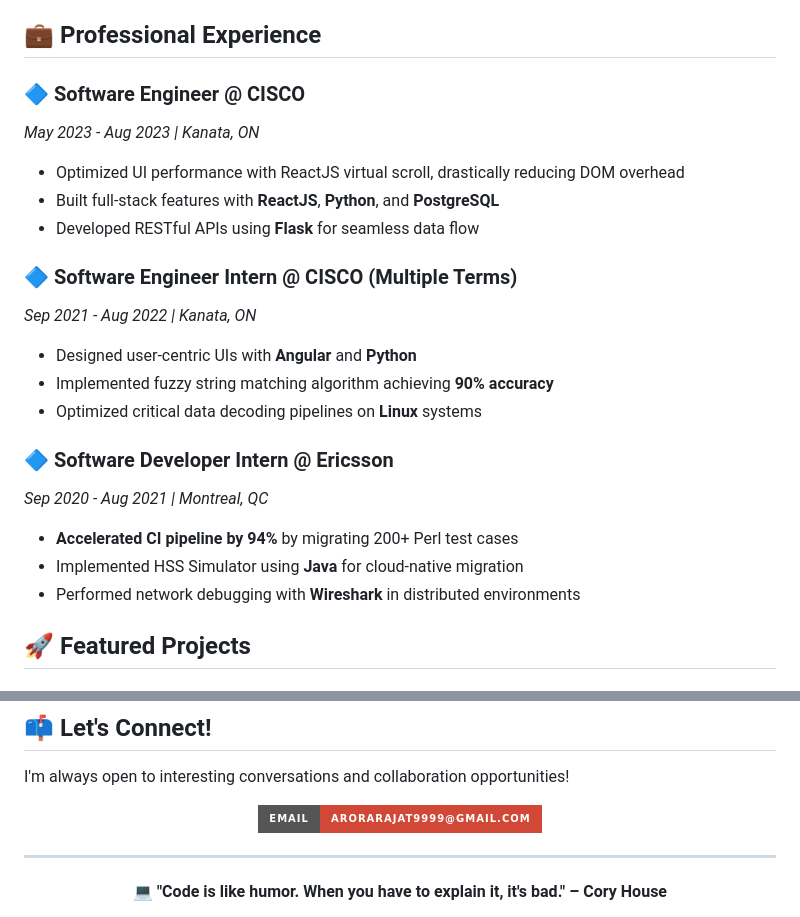
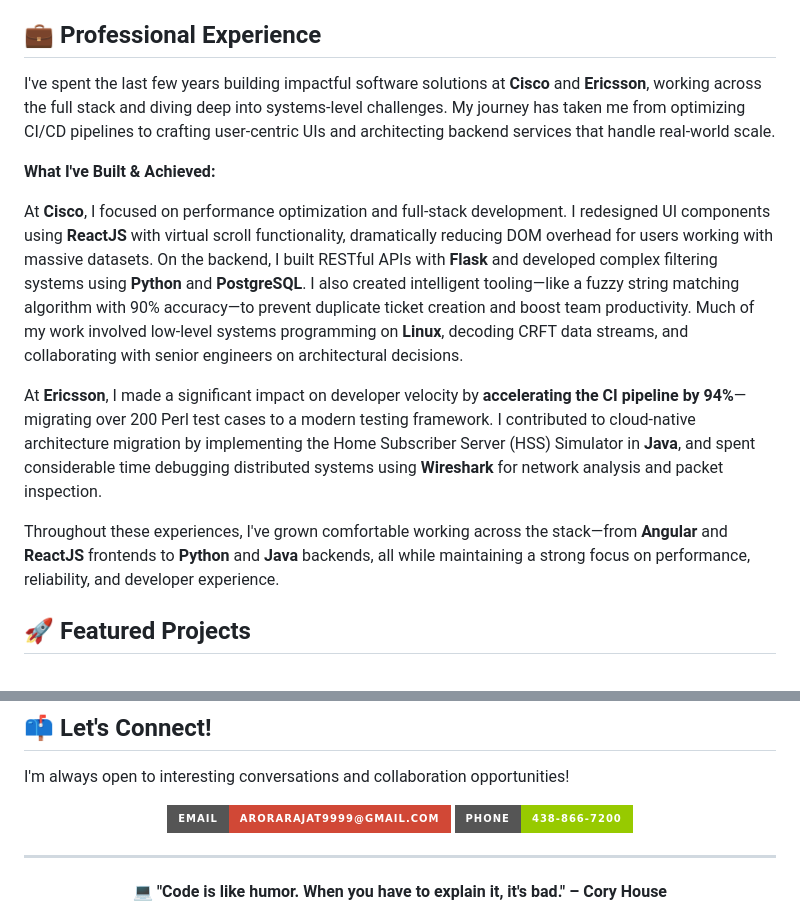
Before and after one commit to rarora95/rarora95, a Markdown page: README.md, 2 parts joined by grey strips. GitHub-like rendering; badges without logos.

```diff
--- a/README.md
+++ b/README.md
@@ -34,23 +34,15 @@ Currently pursuing my Master's in Computer Science at **Georgia Tech**, focusing
 
 ## 💼 Professional Experience
 
-### 🔷 Software Engineer @ CISCO
-*May 2023 - Aug 2023 | Kanata, ON*
-- Optimized UI performance with ReactJS virtual scroll, drastically reducing DOM overhead
-- Built full-stack features with **ReactJS**, **Python**, and **PostgreSQL**
-- Developed RESTful APIs using **Flask** for seamless data flow
+I've spent the last few years building impactful software solutions at **Cisco** and **Ericsson**, working across the full stack and diving deep into systems-level challenges. My journey has taken me from optimizing CI/CD pipelines to crafting user-centric UIs and architecting backend services that handle real-world scale.
 
-### 🔷 Software Engineer Intern @ CISCO (Multiple Terms)
-*Sep 2021 - Aug 2022 | Kanata, ON*
-- Designed user-centric UIs with **Angular** and **Python**
-- Implemented fuzzy string matching algorithm achieving **90% accuracy**
-- Optimized critical data decoding pipelines on **Linux** systems
+**What I've Built & Achieved:**
 
-### 🔷 Software Developer Intern @ Ericsson
-*Sep 2020 - Aug 2021 | Montreal, QC*
-- **Accelerated CI pipeline by 94%** by migrating 200+ Perl test cases
-- Implemented HSS Simulator using **Java** for cloud-native migration
-- Performed network debugging with **Wireshark** in distributed environments
+At **Cisco**, I focused on performance optimization and full-stack development. I redesigned UI components using **ReactJS** with virtual scroll functionality, dramatically reducing DOM overhead for users working with massive datasets. On the backend, I built RESTful APIs with **Flask** and developed complex filtering systems using **Python** and **PostgreSQL**. I also created intelligent tooling—like a fuzzy string matching algorithm with 90% accuracy—to prevent duplicate ticket creation and boost team productivity. Much of my work involved low-level systems programming on **Linux**, decoding CRFT data streams, and collaborating with senior engineers on architectural decisions.
+
+At **Ericsson**, I made a significant impact on developer velocity by **accelerating the CI pipeline by 94%**—migrating over 200 Perl test cases to a modern testing framework. I contributed to cloud-native architecture migration by implementing the Home Subscriber Server (HSS) Simulator in **Java**, and spent considerable time debugging distributed systems using **Wireshark** for network analysis and packet inspection.
+
+Throughout these experiences, I've grown comfortable working across the stack—from **Angular** and **ReactJS** frontends to **Python** and **Java** backends, all while maintaining a strong focus on performance, reliability, and developer experience.
 
 ## 🚀 Featured Projects
 
@@ -124,6 +116,7 @@ I'm always open to interesting conversations and collaboration opportunities!
 <div align="center">
 
   [![Email](https://img.shields.io/badge/Email-arorarajat9999@gmail.com-D14836?style=for-the-badge&logo=gmail&logoColor=white)](mailto:arorarajat9999@gmail.com)
+  [![Phone](https://img.shields.io/badge/Phone-438--866--7200-green?style=for-the-badge&logo=phone&logoColor=white)](tel:4388667200)
 
 </div>
 
```
